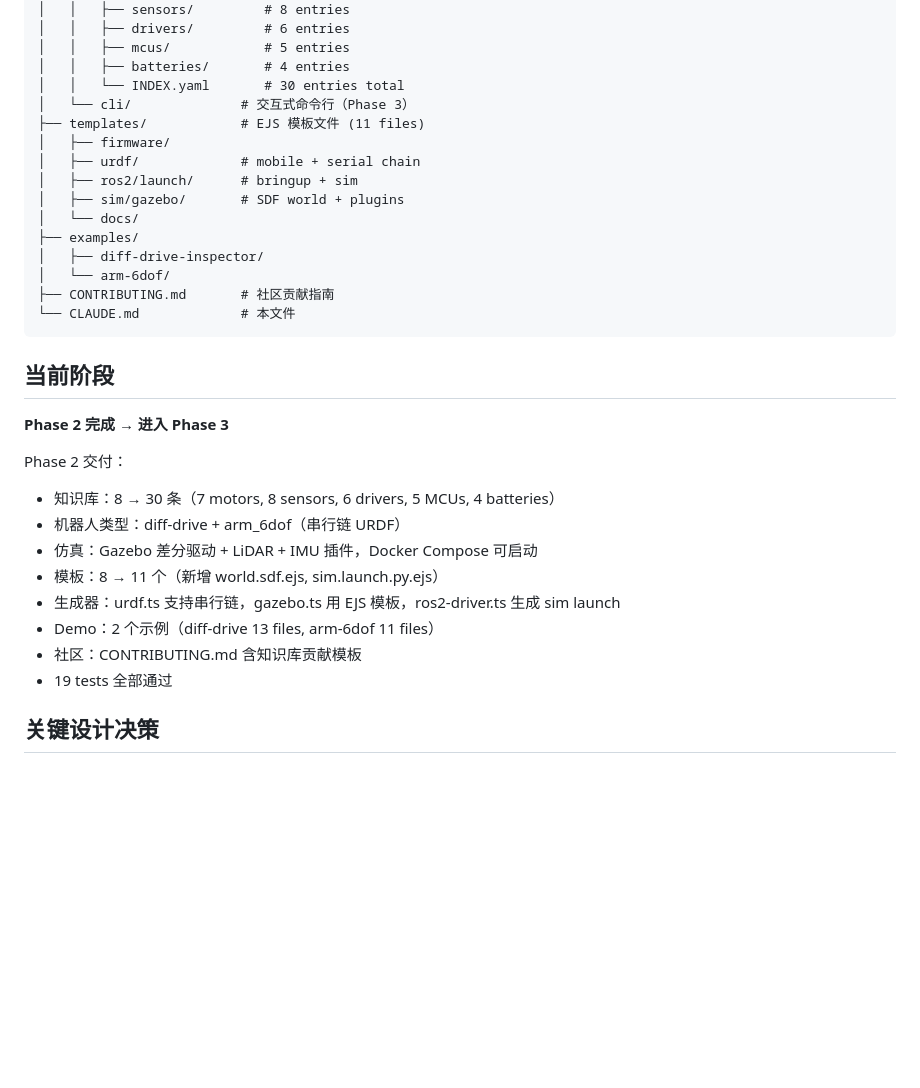
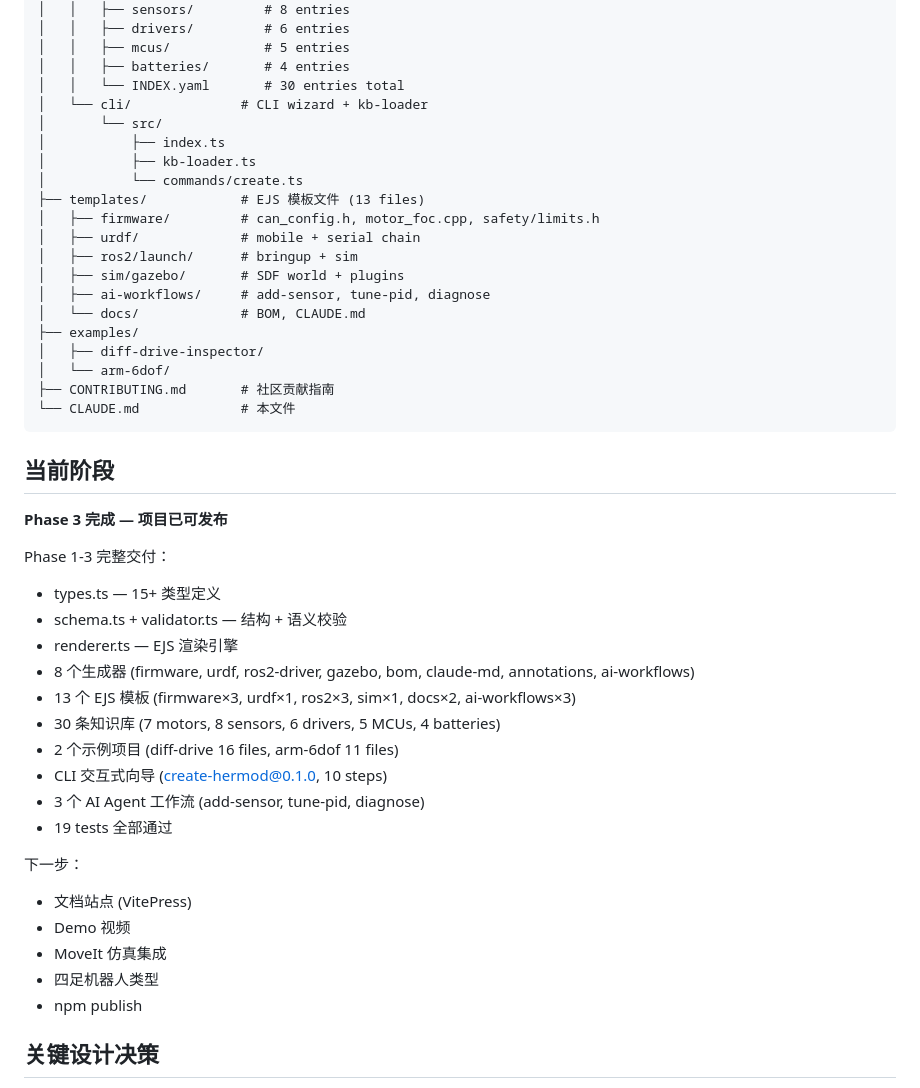
Before and after one commit to Hermod-Robotics/Hermod, a Markdown page: CLAUDE.md, the part around the change. Drawn GitHub-style; blank space fills up the shorter version.

Commit message:
docs: Phase 1-3 comprehensive retrospective and final documentation sync
Retrospective (docs/design/Phase1-3复盘.md):
- Full project audit: 85+ files, 19 tests, 30 KB entries, 13 templates
- Phase 1 recap: engine architecture decisions, bounded context
- Phase 2 recap: KB expansion strategy, robot type validation
- Phase 3 recap: CLI bundling decisions, agent workflow design
- Known gaps per phase with priorities
- Phase 4 roadmap: docs site, demo video, MoveIt, quadruped, wiring

README.md / README.zh-CN.md:
- Phase 3 marked complete
- Added Quick Install section: npm create hermod@latest
- New module row: AI Agent Workflows (3 task guides)
- Roadmap updated with Phase 4 next steps
- Module table now shows 10 rows with statuses

CLAUDE.md:
- Current phase updated to Phase 3 complete
- Full Phase 1-3 deliverables summarized
- Repo structure updated with CLI and ai-workflows directories
- Next steps for Phase 4 listed

Final project stats:
  Source files:       18 TypeScript + 2 tests
  Templates:          13 EJS
  Knowledge base:     30 entries + 1 INDEX
  Generators:         8
  Examples:           2 (16 + 11 generated files)
  Tests:              19 (all passing)
  npm package:        create-hermod@0.1.0 (31 KB bundled)
  Languages:          EN + ZH-CN documentation

````diff
--- a/CLAUDE.md
+++ b/CLAUDE.md
@@ -34,13 +34,18 @@ Hermod/
 │   │   ├── mcus/            # 5 entries
 │   │   ├── batteries/       # 4 entries
 │   │   └── INDEX.yaml       # 30 entries total
-│   └── cli/              # 交互式命令行（Phase 3）
-├── templates/            # EJS 模板文件 (11 files)
-│   ├── firmware/
+│   └── cli/              # CLI wizard + kb-loader
+│       └── src/
+│           ├── index.ts
+│           ├── kb-loader.ts
+│           └── commands/create.ts
+├── templates/            # EJS 模板文件 (13 files)
+│   ├── firmware/         # can_config.h, motor_foc.cpp, safety/limits.h
 │   ├── urdf/             # mobile + serial chain
 │   ├── ros2/launch/      # bringup + sim
 │   ├── sim/gazebo/       # SDF world + plugins
-│   └── docs/
+│   ├── ai-workflows/     # add-sensor, tune-pid, diagnose
+│   └── docs/             # BOM, CLAUDE.md
 ├── examples/
 │   ├── diff-drive-inspector/
 │   └── arm-6dof/
@@ -49,17 +54,26 @@ Hermod/
 ```
 
 ## 当前阶段
-**Phase 2 完成 → 进入 Phase 3**
+**Phase 3 完成 — 项目已可发布**
 
-Phase 2 交付：
-- 知识库：8 → 30 条（7 motors, 8 sensors, 6 drivers, 5 MCUs, 4 batteries）
-- 机器人类型：diff-drive + arm_6dof（串行链 URDF）
-- 仿真：Gazebo 差分驱动 + LiDAR + IMU 插件，Docker Compose 可启动
-- 模板：8 → 11 个（新增 world.sdf.ejs, sim.launch.py.ejs）
-- 生成器：urdf.ts 支持串行链，gazebo.ts 用 EJS 模板，ros2-driver.ts 生成 sim launch
-- Demo：2 个示例（diff-drive 13 files, arm-6dof 11 files）
-- 社区：CONTRIBUTING.md 含知识库贡献模板
+Phase 1-3 完整交付：
+- types.ts — 15+ 类型定义
+- schema.ts + validator.ts — 结构 + 语义校验
+- renderer.ts — EJS 渲染引擎
+- 8 个生成器 (firmware, urdf, ros2-driver, gazebo, bom, claude-md, annotations, ai-workflows)
+- 13 个 EJS 模板 (firmware×3, urdf×1, ros2×3, sim×1, docs×2, ai-workflows×3)
+- 30 条知识库 (7 motors, 8 sensors, 6 drivers, 5 MCUs, 4 batteries)
+- 2 个示例项目 (diff-drive 16 files, arm-6dof 11 files)
+- CLI 交互式向导 (create-hermod@0.1.0, 10 steps)
+- 3 个 AI Agent 工作流 (add-sensor, tune-pid, diagnose)
 - 19 tests 全部通过
+
+下一步：
+- 文档站点 (VitePress)
+- Demo 视频
+- MoveIt 仿真集成
+- 四足机器人类型
+- npm publish
 
 ## 关键设计决策
 - **CAN ID 分配**：自动分配（按 motor 声明顺序递增），用户可在 YAML 显式覆盖
````
Also changed, not shown: README.md (+11 -2 lines), README.zh-CN.md (+11 -2 lines).
